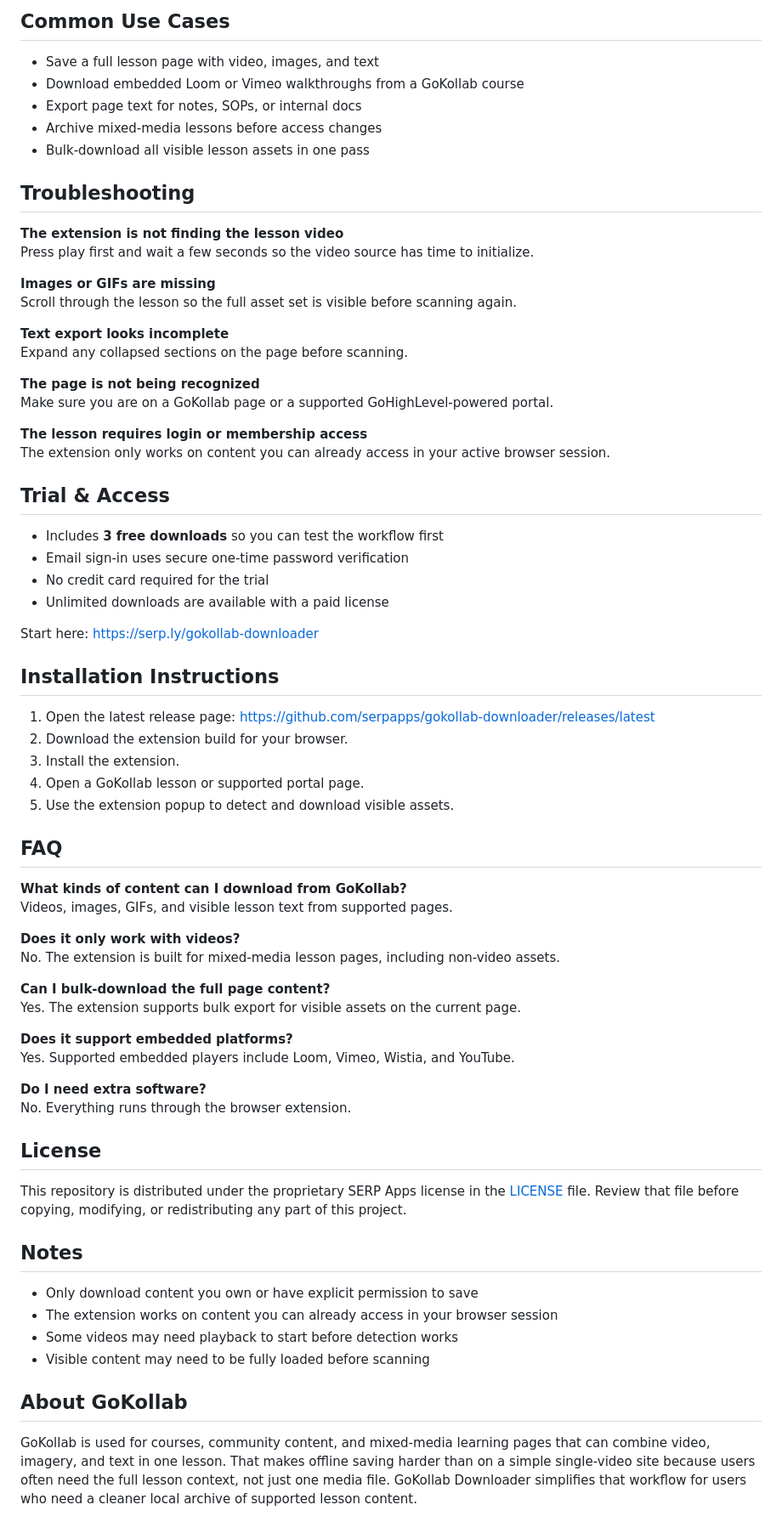
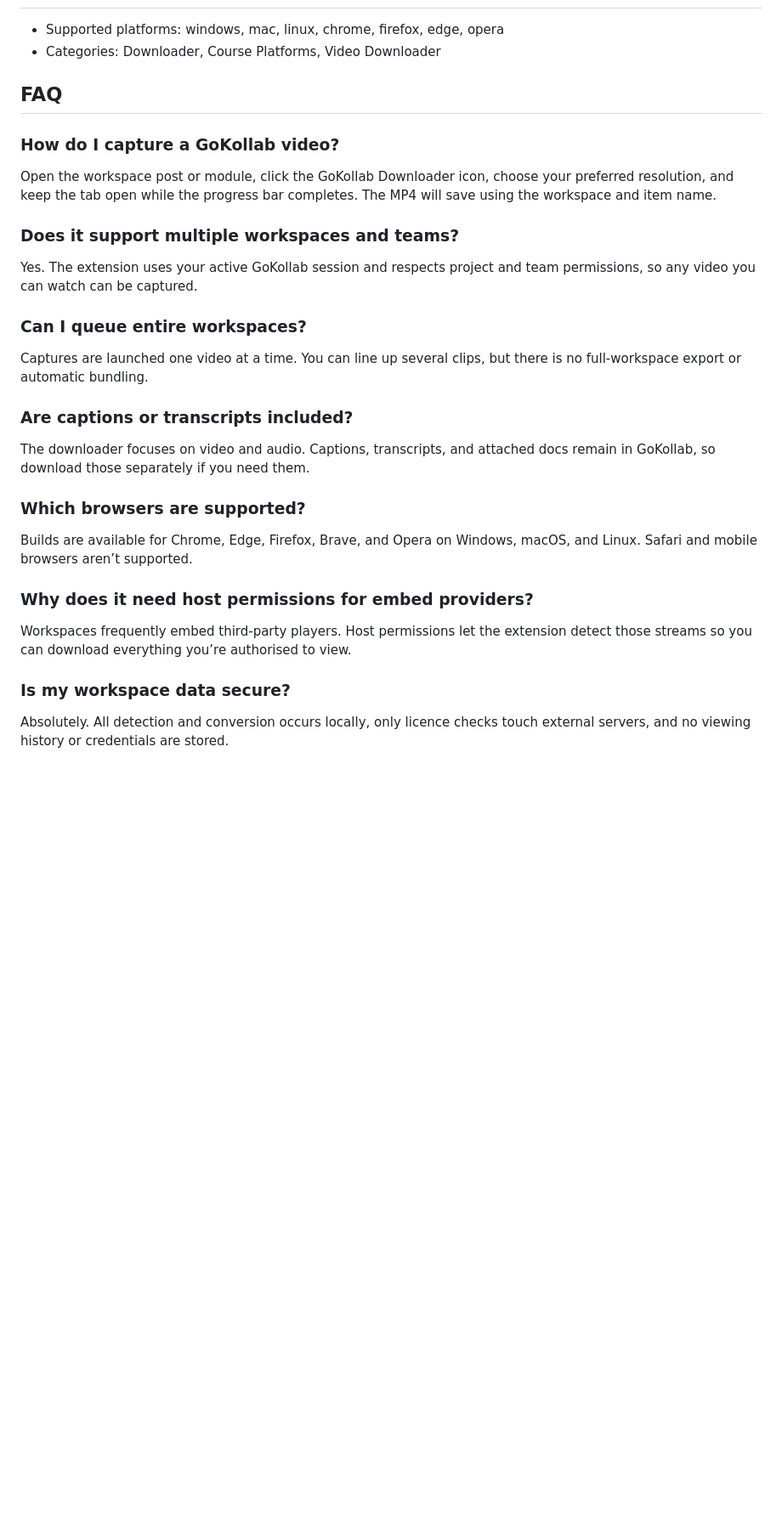
Before and after one commit to serpapps/gokollab-downloader, a Markdown page: README.md, the part around one of its changes. Shown at 85% size. Drawn GitHub-style; blank space fills up the shorter version.

```diff
--- a/README.md
+++ b/README.md
@@ -95,74 +35,32 @@ Saved exports are designed to make it easier to keep a complete local copy of a
-## Common Use Cases
-
-- Save a full lesson page with video, images, and text
-- Download embedded Loom or Vimeo walkthroughs from a GoKollab course
-- Export page text for notes, SOPs, or internal docs
-- Archive mixed-media lessons before access changes
-- Bulk-download all visible lesson assets in one pass
-
-## Troubleshooting
-
-**The extension is not finding the lesson video**
-Press play first and wait a few seconds so the video source has time to initialize.
-
-**Images or GIFs are missing**
-Scroll through the lesson so the full asset set is visible before scanning again.
-
-**Text export looks incomplete**
-Expand any collapsed sections on the page before scanning.
-
-**The page is not being recognized**
-Make sure you are on a GoKollab page or a supported GoHighLevel-powered portal.
-
-**The lesson requires login or membership access**
-The extension only works on content you can already access in your active browser session.
-
-## Trial & Access
-
-- Includes **3 free downloads** so you can test the workflow first
-- Email sign-in uses secure one-time password verification
-- No credit card required for the trial
-- Unlimited downloads are available with a paid license
-
-Start here: [https://serp.ly/gokollab-downloader](https://serp.ly/gokollab-downloader)
-
-## Installation Instructions
-
-1. Open the latest release page:
-   [https://github.com/serpapps/gokollab-downloader/releases/latest](https://github.com/serpapps/gokollab-downloader/releases/latest)
-2. Download the extension build for your browser.
-3. Install the extension.
-4. Open a GoKollab lesson or supported portal page.
-5. Use the extension popup to detect and download visible assets.
+- Supported platforms: windows, mac, linux, chrome, firefox, edge, opera
+- Categories: Downloader, Course Platforms, Video Downloader
 
 ## FAQ
 
-**What kinds of content can I download from GoKollab?**
-Videos, images, GIFs, and visible lesson text from supported pages.
+### How do I capture a GoKollab video?
 
-**Does it only work with videos?**
-No. The extension is built for mixed-media lesson pages, including non-video assets.
+Open the workspace post or module, click the GoKollab Downloader icon, choose your preferred resolution, and keep the tab open while the progress bar completes. The MP4 will save using the workspace and item name.
 
-**Can I bulk-download the full page content?**
-Yes. The extension supports bulk export for visible assets on the current page.
+### Does it support multiple workspaces and teams?
 
-**Does it support embedded platforms?**
-Yes. Supported embedded players include Loom, Vimeo, Wistia, and YouTube.
+Yes. The extension uses your active GoKollab session and respects project and team permissions, so any video you can watch can be captured.
 
-**Do I need extra software?**
-No. Everything runs through the browser extension.
+### Can I queue entire workspaces?
 
-## License
+Captures are launched one video at a time. You can line up several clips, but there is no full-workspace export or automatic bundling.
 
-This repository is distributed under the proprietary SERP Apps license in the [LICENSE](LICENSE) file. Review that file before copying, modifying, or redistributing any part of this project.
+### Are captions or transcripts included?
 
-## Notes
+The downloader focuses on video and audio. Captions, transcripts, and attached docs remain in GoKollab, so download those separately if you need them.
 
-- Only download content you own or have explicit permission to save
-- The extension works on content you can already access in your browser session
-- Some videos may need playback to start before detection works
-- Visible content may need to be fully loaded before scanning
+### Which browsers are supported?
 
-## About GoKollab
+Builds are available for Chrome, Edge, Firefox, Brave, and Opera on Windows, macOS, and Linux. Safari and mobile browsers aren’t supported.
 
-GoKollab is used for courses, community content, and mixed-media learning pages that can combine video, imagery, and text in one lesson. That makes offline saving harder than on a simple single-video site because users often need the full lesson context, not just one media file. GoKollab Downloader simplifies that workflow for users who need a cleaner local archive of supported lesson content.
+### Why does it need host permissions for embed providers?
+
+Workspaces frequently embed third-party players. Host permissions let the extension detect those streams so you can download everything you’re authorised to view.
+
+### Is my workspace data secure?
+
+Absolutely. All detection and conversion occurs locally, only licence checks touch external servers, and no viewing history or credentials are stored.
```
Also changed, not shown: other parts of README.md (+23 -83 lines).
